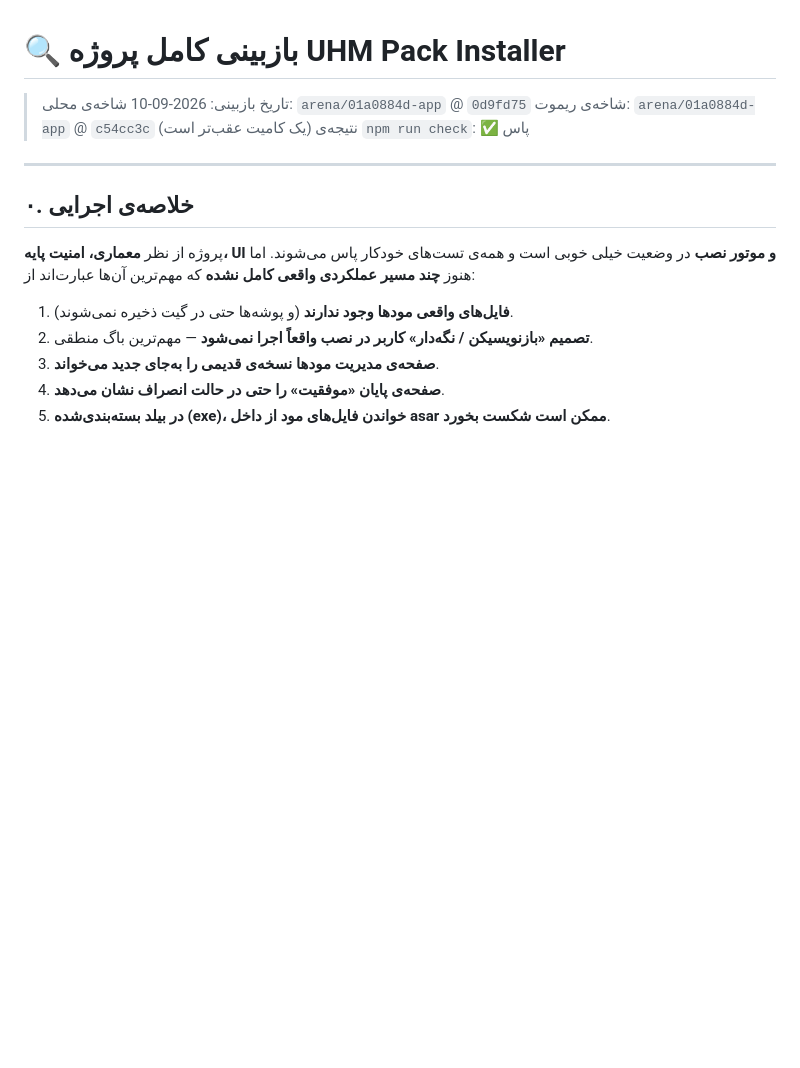
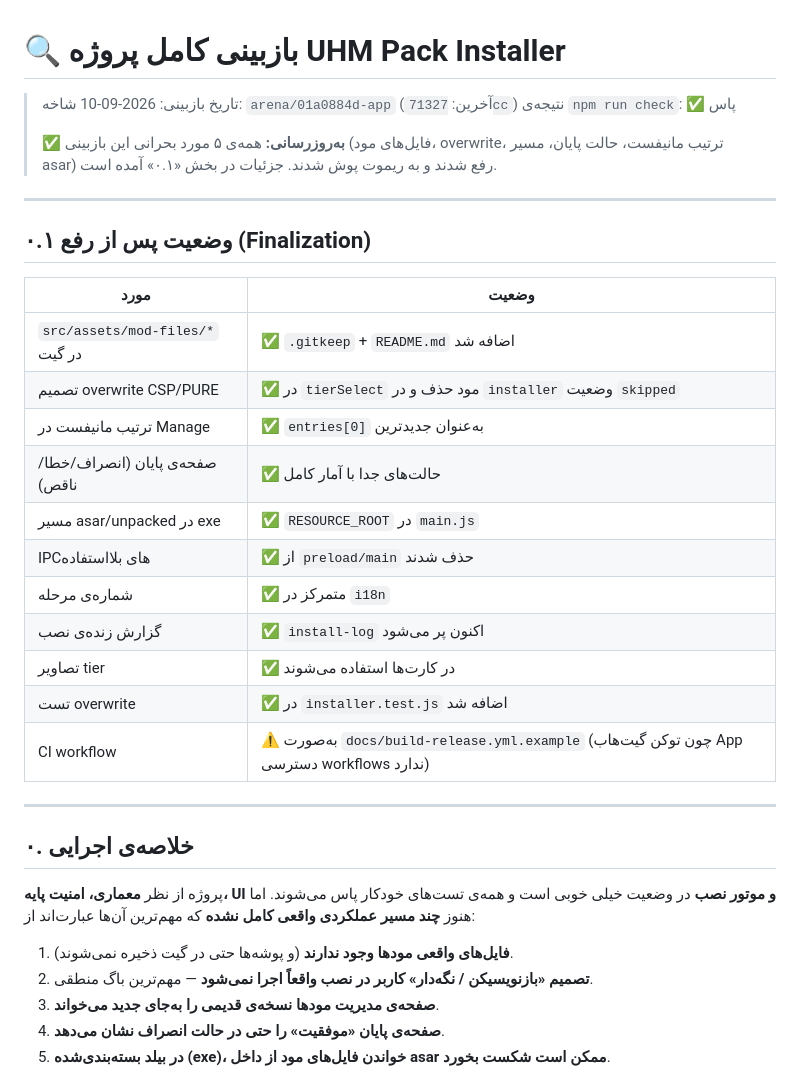
Before and after one commit to aliam664/App, a Markdown page: REVIEW.md, the part around the change. Rendered like a GitHub page; blank space fills up the shorter version.

Commit message:
Update review status after release-ready fixes
Co-authored-by: arena-agent <297053741+arena-agent@users.noreply.github.com>

```diff
--- a/REVIEW.md
+++ b/REVIEW.md
@@ -1,9 +1,28 @@
 # 🔍 بازبینی کامل پروژه UHM Pack Installer
 
 > تاریخ بازبینی: 2026-09-10
-> شاخه‌ی محلی: `arena/01a0884d-app` @ `0d9fd75`
-> شاخه‌ی ریموت: `arena/01a0884d-app` @ `c54cc3c` (یک کامیت عقب‌تر است)
+> شاخه: `arena/01a0884d-app` (آخرین: `71327cc`)
 > نتیجه‌ی `npm run check`: ✅ پاس
+>
+> ✅ **به‌روزرسانی:** همه‌ی ۵ مورد بحرانی این بازبینی (فایل‌های مود، overwrite، ترتیب مانیفست، حالت پایان، مسیر asar) رفع شدند و به ریموت پوش شدند. جزئیات در بخش «۰.۱» آمده است.
+
+---
+
+## ۰.۱ وضعیت پس از رفع (Finalization)
+
+| مورد | وضعیت |
+|---|---|
+| `src/assets/mod-files/*` در گیت | ✅ `.gitkeep` + `README.md` اضافه شد |
+| تصمیم overwrite CSP/PURE | ✅ در `tierSelect` مود حذف و در `installer` وضعیت `skipped` |
+| ترتیب مانیفست در Manage | ✅ `entries[0]` به‌عنوان جدیدترین |
+| صفحه‌ی پایان (انصراف/خطا/ناقص) | ✅ حالت‌های جدا با آمار کامل |
+| مسیر asar/unpacked در exe | ✅ `RESOURCE_ROOT` در `main.js` |
+| IPCهای بلااستفاده | ✅ از `preload/main` حذف شدند |
+| شماره‌ی مرحله | ✅ متمرکز در `i18n` |
+| گزارش زنده‌ی نصب | ✅ `install-log` اکنون پر می‌شود |
+| تصاویر tier | ✅ در کارت‌ها استفاده می‌شوند |
+| تست overwrite | ✅ در `installer.test.js` اضافه شد |
+| CI workflow | ⚠️ به‌صورت `docs/build-release.yml.example` (چون توکن گیت‌هاب App دسترسی workflows ندارد) |
 
 ---
 
```
